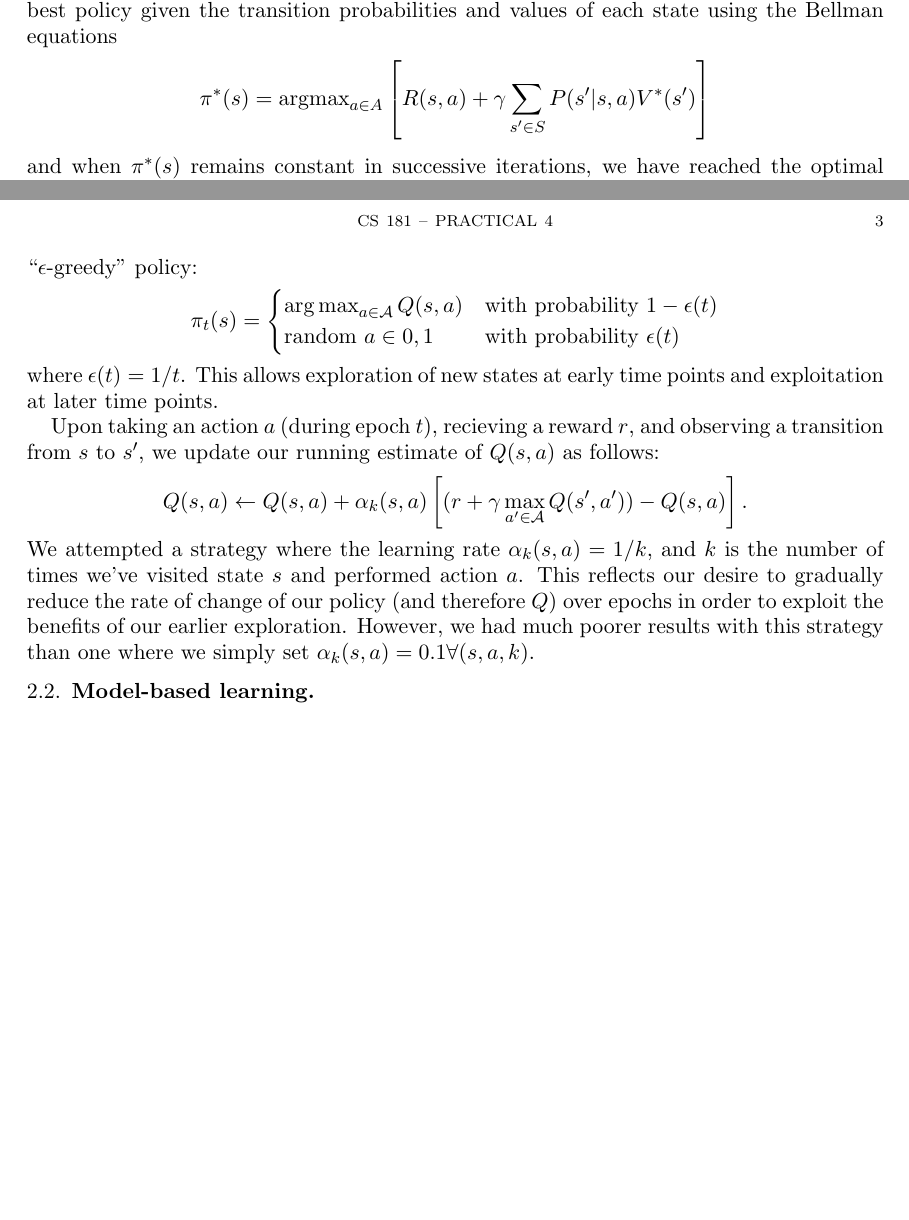
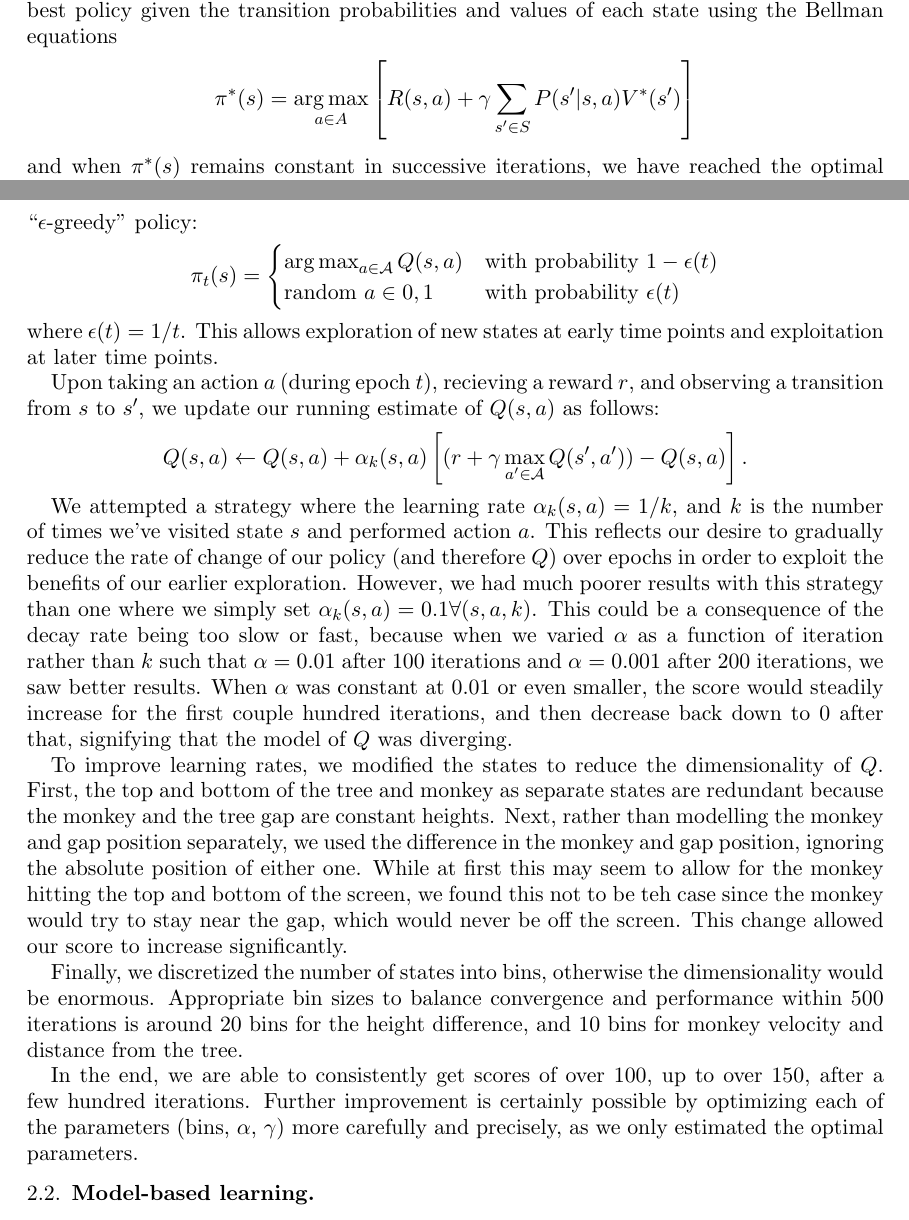
Before and after one commit to rhedshi/cs181-practical-4, a LaTeX paper (writeup/cs181-practical4-writeup.tex): two parts of pages 1 and 3 of 3 before the commit and two parts of pages 1 and 3 of 4 after it, joined at a grey line, cut so that both start at the same text, the shorter picture padded with empty space. Compiled offline with pdfLaTeX.

Commit message:
Writeup - Q-learning modifications

```diff
--- a/writeup/cs181-practical4-writeup.tex
+++ b/writeup/cs181-practical4-writeup.tex
@@ -29,7 +29,7 @@
 The method to attack this problem is not necessarily straightforward at first sight, because on one hand, the game definitively ends when the score is 101 or higher, and on the other hand, it is possible to have an infinitely long game if one constantly misses their target and hits a blank space. Because of this latter possibility, we used an infinite horizon model to solve the game. Additionally, we implemented the policy learning algorithm as opposed to the value learning algorithm because the policy algorithm is generally considered to be better in practice.
 
 Most of the algorithm for policy iteration is straightforward, as we can solve for the best policy given the transition probabilities and values of each state using the Bellman equations
-$$\pi^*(s)=\text{argmax}_{a\in A}\left[R(s,a)+\gamma\sum_{s'\in S} P(s'|s,a)V^*(s')\right]$$
+$$\pi^*(s)=\argmax_{a\in A}\left[R(s,a)+\gamma\sum_{s'\in S} P(s'|s,a)V^*(s')\right]$$
 and when $\pi^*(s)$ remains constant in successive iterations, we have reached the optimal policy. $P(s'|s,a)$, the transition probabilities, are given by the problem. The trick is how to calculate $V^*(s')$. The values satisfy
 $$V^*(s)=R(s,\pi^*(s))+\gamma\sum_{s'\in S} P(s'|s,\pi^*(s))V^*(s')$$
 which has a unique solution.
@@ -68,8 +68,14 @@ points and exploitation at later time points.
 Upon taking an action $a$ (during epoch $t$), recieving a reward $r$, and observing a transition from $s$
 to $s'$, we update our running estimate of $Q(s,a)$ as follows:
 $$Q(s,a) \gets Q(s,a) + \alpha_k(s,a) \left[ (r + \gamma \max_{a' \in \mathcal{A}} Q(s', a')) - Q(s,a) \right].$$
-We attempted a strategy where the learning rate $\alpha_k(s,a) = 1/k$, and $k$ is the number of times we've visited state $s$ and performed action $a$. This reflects our desire to gradually reduce the rate of change of our
-policy (and therefore $Q$) over epochs in order to exploit the benefits of our earlier exploration. However, we had much poorer results with this strategy than one where we simply set $\alpha_k(s,a) = 0.1 \forall(s,a,k)$.
+
+We attempted a strategy where the learning rate $\alpha_k(s,a) = 1/k$, and $k$ is the number of times we've visited state $s$ and performed action $a$. This reflects our desire to gradually reduce the rate of change of our policy (and therefore $Q$) over epochs in order to exploit the benefits of our earlier exploration. However, we had much poorer results with this strategy than one where we simply set $\alpha_k(s,a) = 0.1 \forall(s,a,k)$. This could be a consequence of the decay rate being too slow or fast, because when we varied $\alpha$ as a function of iteration rather than $k$ such that $\alpha=0.01$ after 100 iterations and $\alpha=0.001$ after 200 iterations, we saw better results. When $\alpha$ was constant at 0.01 or even smaller, the score would steadily increase for the first couple hundred iterations, and then decrease back down to 0 after that, signifying that the model of $Q$ was diverging.
+
+To improve learning rates, we modified the states to reduce the dimensionality of $Q$. First, the top and bottom of the tree and monkey as separate states are redundant because the monkey and the tree gap are constant heights. Next, rather than modelling the monkey and gap position separately, we used the difference in the monkey and gap position, ignoring the absolute position of either one. While at first this may seem to allow for the monkey hitting the top and bottom of the screen, we found this not to be teh case since the monkey would try to stay near the gap, which would never be off the screen. This change allowed our score to increase significantly.
+
+Finally, we discretized the number of states into bins, otherwise the dimensionality would be enormous. Appropriate bin sizes to balance convergence and performance within 500 iterations is around 20 bins for the height difference, and 10 bins for monkey velocity and distance from the tree.
+
+In the end, we are able to consistently get scores of over 100, up to over 150, after a few hundred iterations. Further improvement is certainly possible by optimizing each of the parameters (bins, $\alpha$, $\gamma$) more carefully and precisely, as we only estimated the optimal parameters.
 
 \subsection{Model-based learning}
 
```
